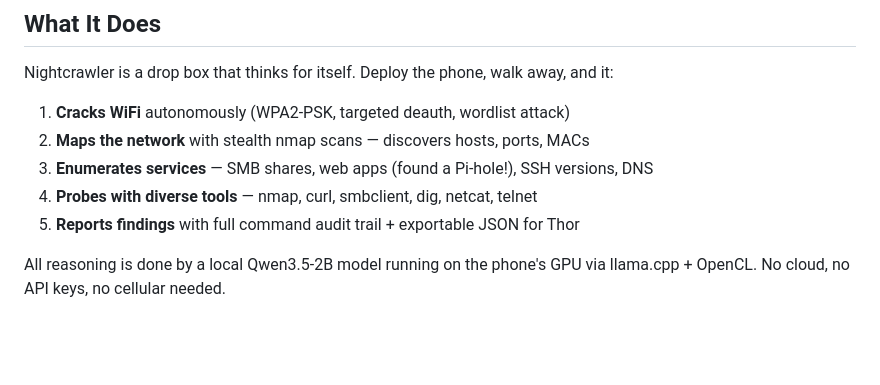
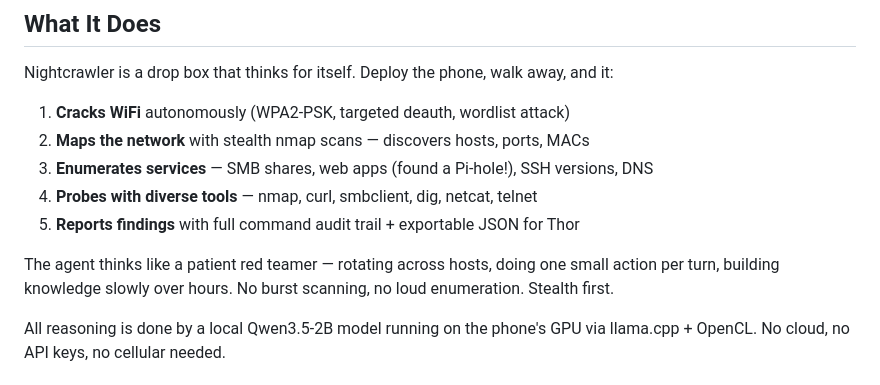
Before and after one commit to NickEngmann/cyberclaw, a Markdown page: README.md, the part around the change. Drawn GitHub-style; blank space fills up the shorter version.

```diff
--- a/README.md
+++ b/README.md
@@ -19,6 +19,8 @@ Nightcrawler is a drop box that thinks for itself. Deploy the phone, walk away,
 3. **Enumerates services** — SMB shares, web apps (found a Pi-hole!), SSH versions, DNS
 4. **Probes with diverse tools** — nmap, curl, smbclient, dig, netcat, telnet
 5. **Reports findings** with full command audit trail + exportable JSON for Thor
+
+The agent thinks like a patient red teamer — rotating across hosts, doing one small action per turn, building knowledge slowly over hours. No burst scanning, no loud enumeration. Stealth first.
 
 All reasoning is done by a local Qwen3.5-2B model running on the phone's GPU via llama.cpp + OpenCL. No cloud, no API keys, no cellular needed.
 
```
Also changed, not shown: CLAUDE.md (+25 -1 lines), docs/ARCHITECTURE.md (+52 -3 lines).
